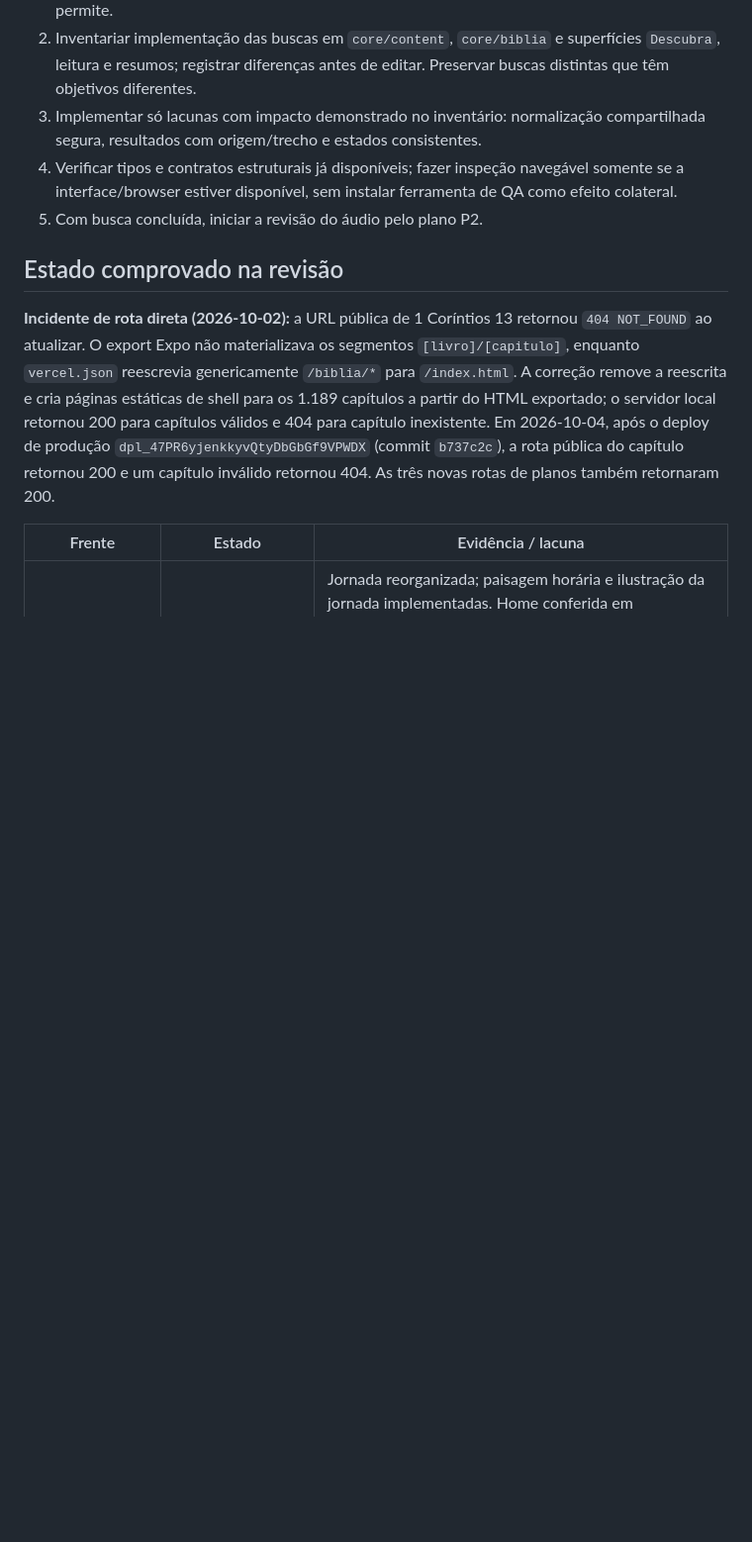
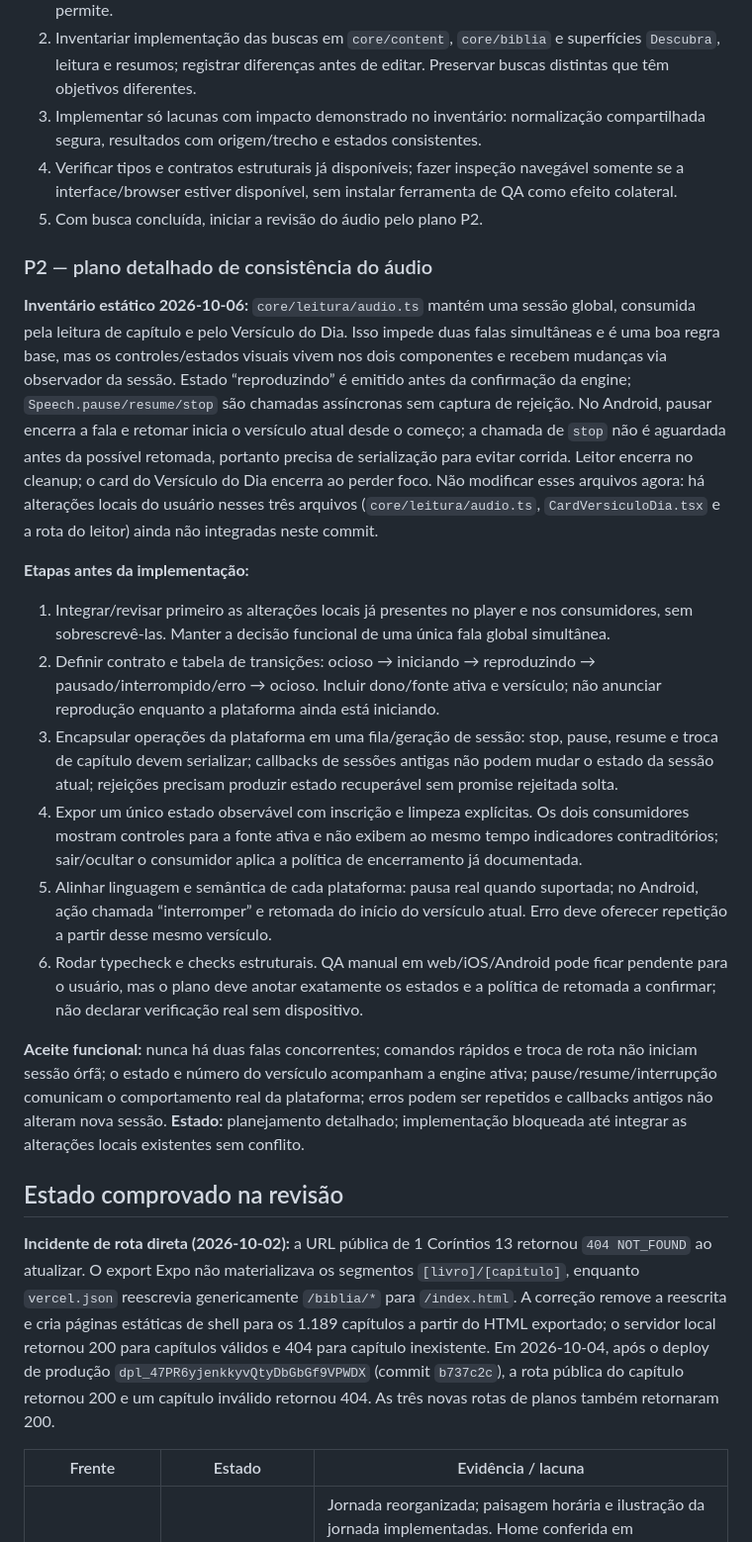
Before and after one commit to LoadCG/biblia-plataforma, a Markdown page: docs/PLANO-MESTRE-Q4-2026.md, the part around the change. Shown at 99% size. Rendered like a GitHub page; blank space fills up the shorter version.

Commit message:
docs: detail audio playback reliability plan

```diff
--- a/docs/PLANO-MESTRE-Q4-2026.md
+++ b/docs/PLANO-MESTRE-Q4-2026.md
@@ -54,6 +54,51 @@ concluir esse gate sem alegar QA runtime que não ocorreu.
    navegável somente se a interface/browser estiver disponível, sem instalar
    ferramenta de QA como efeito colateral.
 5. Com busca concluída, iniciar a revisão do áudio pelo plano P2.
+
+### P2 — plano detalhado de consistência do áudio
+
+**Inventário estático 2026-10-06:** `core/leitura/audio.ts` mantém uma sessão
+global, consumida pela leitura de capítulo e pelo Versículo do Dia. Isso impede
+duas falas simultâneas e é uma boa regra base, mas os controles/estados visuais
+vivem nos dois componentes e recebem mudanças via observador da sessão. Estado
+“reproduzindo” é emitido antes da confirmação da engine; `Speech.pause/resume/stop`
+são chamadas assíncronas sem captura de rejeição. No Android, pausar encerra a
+fala e retomar inicia o versículo atual desde o começo; a chamada de `stop` não é
+aguardada antes da possível retomada, portanto precisa de serialização para
+evitar corrida. Leitor encerra no cleanup; o card do Versículo do Dia encerra ao
+perder foco. Não modificar esses arquivos agora: há alterações locais do usuário
+nesses três arquivos (`core/leitura/audio.ts`, `CardVersiculoDia.tsx` e a rota do
+leitor) ainda não integradas neste commit.
+
+**Etapas antes da implementação:**
+
+1. Integrar/revisar primeiro as alterações locais já presentes no player e nos
+   consumidores, sem sobrescrevê-las. Manter a decisão funcional de uma única
+   fala global simultânea.
+2. Definir contrato e tabela de transições: ocioso → iniciando → reproduzindo →
+   pausado/interrompido/erro → ocioso. Incluir dono/fonte ativa e versículo;
+   não anunciar reprodução enquanto a plataforma ainda está iniciando.
+3. Encapsular operações da plataforma em uma fila/geração de sessão: stop,
+   pause, resume e troca de capítulo devem serializar; callbacks de sessões
+   antigas não podem mudar o estado da sessão atual; rejeições precisam produzir
+   estado recuperável sem promise rejeitada solta.
+4. Expor um único estado observável com inscrição e limpeza explícitas. Os dois
+   consumidores mostram controles para a fonte ativa e não exibem ao mesmo
+   tempo indicadores contraditórios; sair/ocultar o consumidor aplica a política
+   de encerramento já documentada.
+5. Alinhar linguagem e semântica de cada plataforma: pausa real quando suportada;
+   no Android, ação chamada “interromper” e retomada do início do versículo atual.
+   Erro deve oferecer repetição a partir desse mesmo versículo.
+6. Rodar typecheck e checks estruturais. QA manual em web/iOS/Android pode ficar
+   pendente para o usuário, mas o plano deve anotar exatamente os estados e a
+   política de retomada a confirmar; não declarar verificação real sem dispositivo.
+
+**Aceite funcional:** nunca há duas falas concorrentes; comandos rápidos e troca
+de rota não iniciam sessão órfã; o estado e número do versículo acompanham a
+engine ativa; pause/resume/interrupção comunicam o comportamento real da
+plataforma; erros podem ser repetidos e callbacks antigos não alteram nova
+sessão. **Estado:** planejamento detalhado; implementação bloqueada até integrar
+as alterações locais existentes sem conflito.
 
 ## Estado comprovado na revisão
 
```
